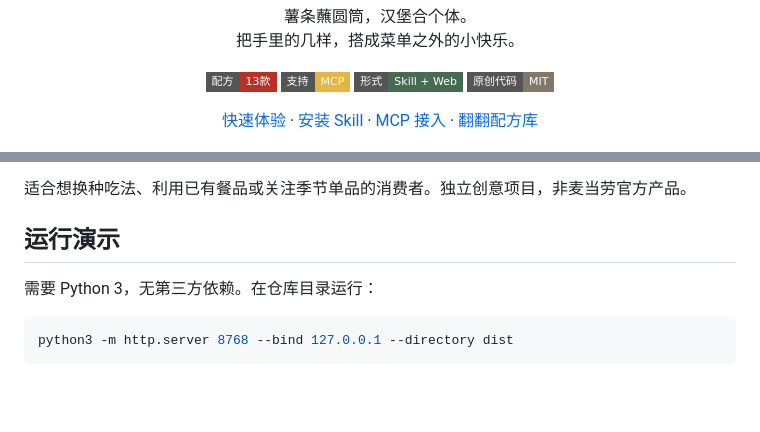
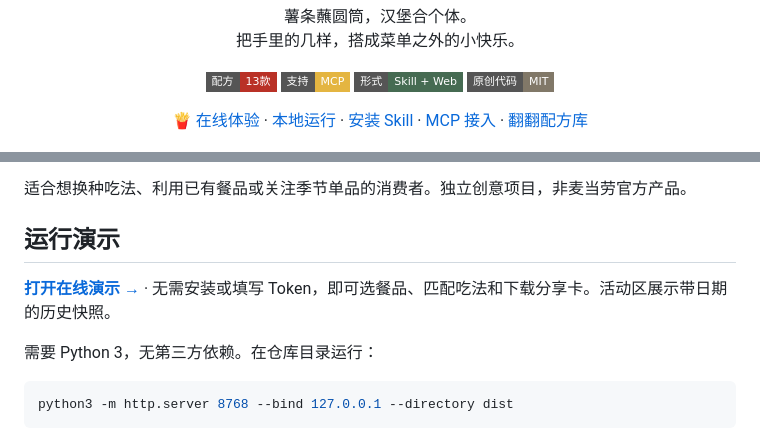
Before and after one commit to suikv000/mai-you-pu, a Markdown page: README.md, 2 parts joined by grey strips. Drawn GitHub-style; badges without logos; blank space fills up the shorter version.

Commit message:
docs: add live GitHub Pages demo link

```diff
--- a/README.md
+++ b/README.md
@@ -9,7 +9,7 @@
     <img src="https://img.shields.io/badge/形式-Skill%20%2B%20Web-466B52?style=flat-square" alt="Skill + Web" />
     <img src="https://img.shields.io/badge/原创代码-MIT-817868?style=flat-square" alt="MIT" />
   </p>
-  <p><a href="#运行演示">快速体验</a> · <a href="#安装-skill">安装 Skill</a> · <a href="MCP_INTEGRATION.md">MCP 接入</a> · <a href="dist/recipes.json">翻翻配方库</a></p>
+  <p><a href="https://suikv000.github.io/mai-you-pu/">🍟 在线体验</a> · <a href="#运行演示">本地运行</a> · <a href="#安装-skill">安装 Skill</a> · <a href="MCP_INTEGRATION.md">MCP 接入</a> · <a href="dist/recipes.json">翻翻配方库</a></p>
 </div>
 
 ![麦有谱交互界面：选择餐品，发现组合吃法](docs/images/preview.png)
@@ -45,6 +45,8 @@
 适合想换种吃法、利用已有餐品或关注季节单品的消费者。独立创意项目，非麦当劳官方产品。
 
 ## 运行演示
+
+**[打开在线演示 →](https://suikv000.github.io/mai-you-pu/)** · 无需安装或填写 Token，即可选餐品、匹配吃法和下载分享卡。活动区展示带日期的历史快照。
 
 需要 Python 3，无第三方依赖。在仓库目录运行：
 
```
